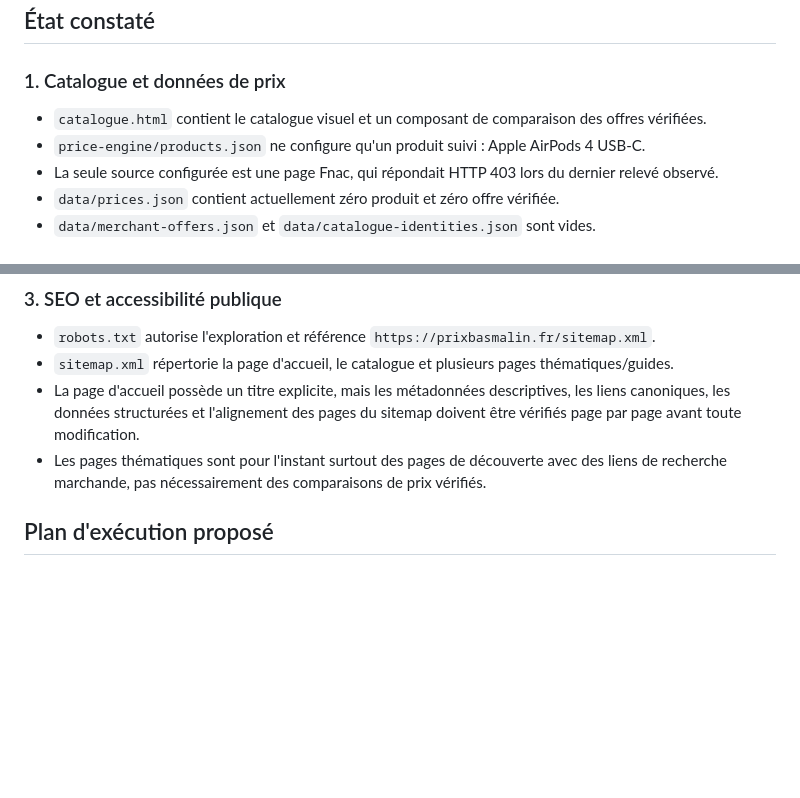
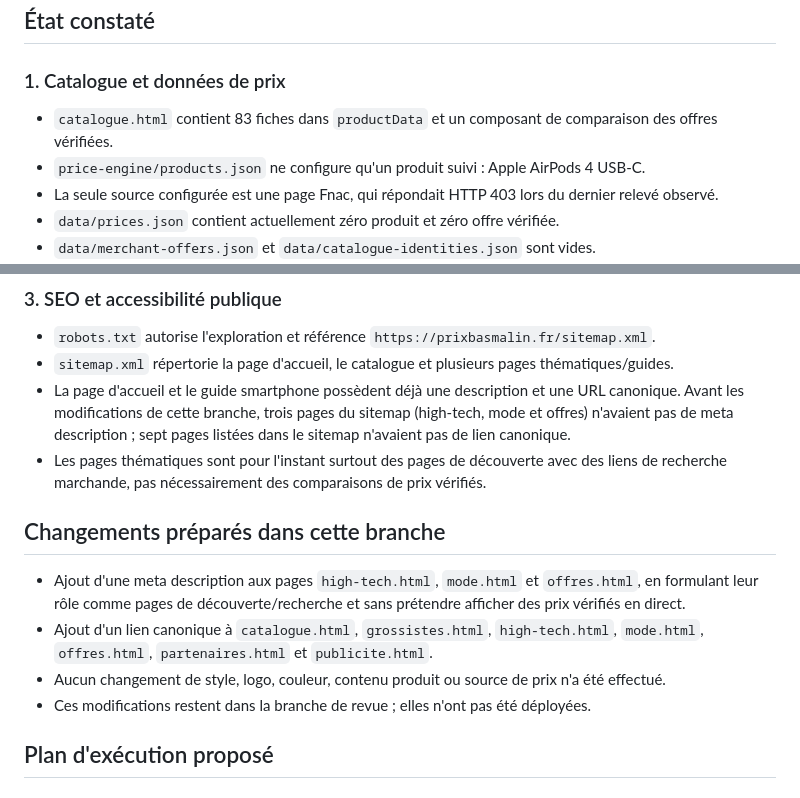
Before and after one commit to chokoofficiel69-gif/Prixbasmalin, a Markdown page: docs/audit-plan-catalogue-prix-seo-2026-10.md, 2 parts joined by grey strips. GitHub-like rendering; blank space fills up the shorter version.

Commit message:
docs: record catalogue and SEO audit findings

```diff
--- a/docs/audit-plan-catalogue-prix-seo-2026-10.md
+++ b/docs/audit-plan-catalogue-prix-seo-2026-10.md
@@ -7,7 +7,7 @@ Périmètre : catalogue, alimentation des prix, fiabilité et SEO. Aucun déploi
 ## État constaté
 
 ### 1. Catalogue et données de prix
-- `catalogue.html` contient le catalogue visuel et un composant de comparaison des offres vérifiées.
+- `catalogue.html` contient 83 fiches dans `productData` et un composant de comparaison des offres vérifiées.
 - `price-engine/products.json` ne configure qu'un produit suivi : Apple AirPods 4 USB-C.
 - La seule source configurée est une page Fnac, qui répondait HTTP 403 lors du dernier relevé observé.
 - `data/prices.json` contient actuellement zéro produit et zéro offre vérifiée.
@@ -24,8 +24,14 @@ Périmètre : catalogue, alimentation des prix, fiabilité et SEO. Aucun déploi
 ### 3. SEO et accessibilité publique
 - `robots.txt` autorise l'exploration et référence `https://prixbasmalin.fr/sitemap.xml`.
 - `sitemap.xml` répertorie la page d'accueil, le catalogue et plusieurs pages thématiques/guides.
-- La page d'accueil possède un titre explicite, mais les métadonnées descriptives, les liens canoniques, les données structurées et l'alignement des pages du sitemap doivent être vérifiés page par page avant toute modification.
+- La page d'accueil et le guide smartphone possèdent déjà une description et une URL canonique. Avant les modifications de cette branche, trois pages du sitemap (high-tech, mode et offres) n'avaient pas de meta description ; sept pages listées dans le sitemap n'avaient pas de lien canonique.
 - Les pages thématiques sont pour l'instant surtout des pages de découverte avec des liens de recherche marchande, pas nécessairement des comparaisons de prix vérifiés.
+
+## Changements préparés dans cette branche
+- Ajout d'une meta description aux pages `high-tech.html`, `mode.html` et `offres.html`, en formulant leur rôle comme pages de découverte/recherche et sans prétendre afficher des prix vérifiés en direct.
+- Ajout d'un lien canonique à `catalogue.html`, `grossistes.html`, `high-tech.html`, `mode.html`, `offres.html`, `partenaires.html` et `publicite.html`.
+- Aucun changement de style, logo, couleur, contenu produit ou source de prix n'a été effectué.
+- Ces modifications restent dans la branche de revue ; elles n'ont pas été déployées.
 
 ## Plan d'exécution proposé
 
```
